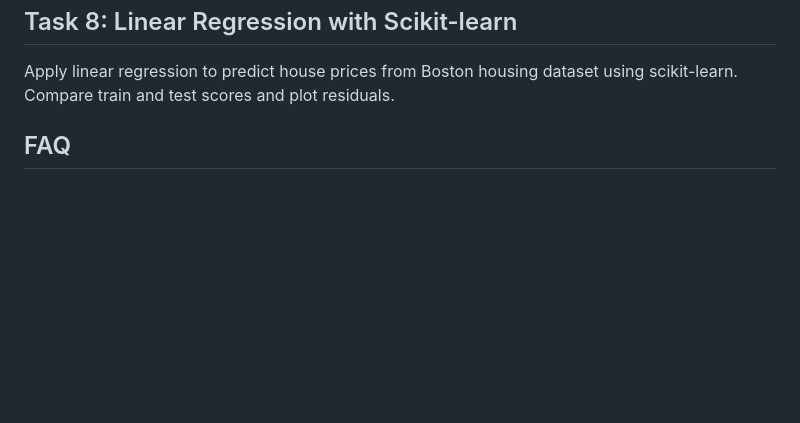
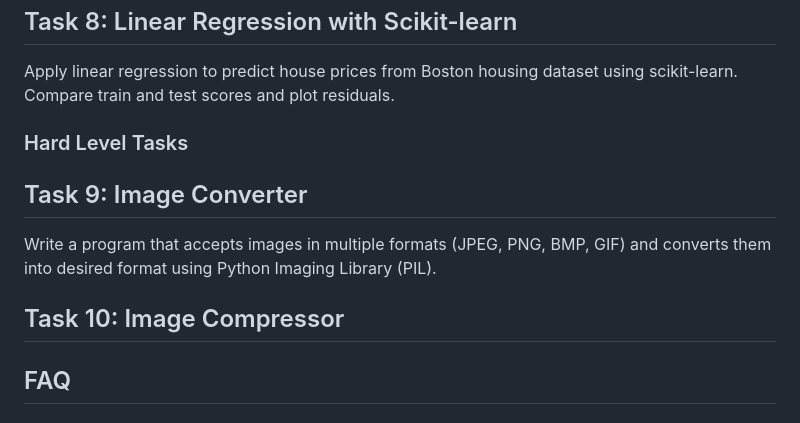
Before and after one commit to CSEdgeOfficial/Python-Programming-Internship, a Markdown page: README.md, the part around the change printed below. Drawn GitHub-style; blank space fills up the shorter version.

```diff
--- a/README.md
+++ b/README.md
@@ -120,6 +120,14 @@ Task 8: Linear Regression with Scikit-learn
 
 Apply linear regression to predict house prices from Boston housing dataset using scikit-learn. Compare train and test scores and plot residuals.
 
+### Hard Level Tasks
+
+Task 9: Image Converter
+-----------------------
+Write a program that accepts images in multiple formats (JPEG, PNG, BMP, GIF) and converts them into desired format using Python Imaging Library (PIL).
+
+Task 10: Image Compressor
+--------------------------
 
 FAQ
 ---
```
Also changed, not shown: other parts of README.md (+1 -1 lines).
